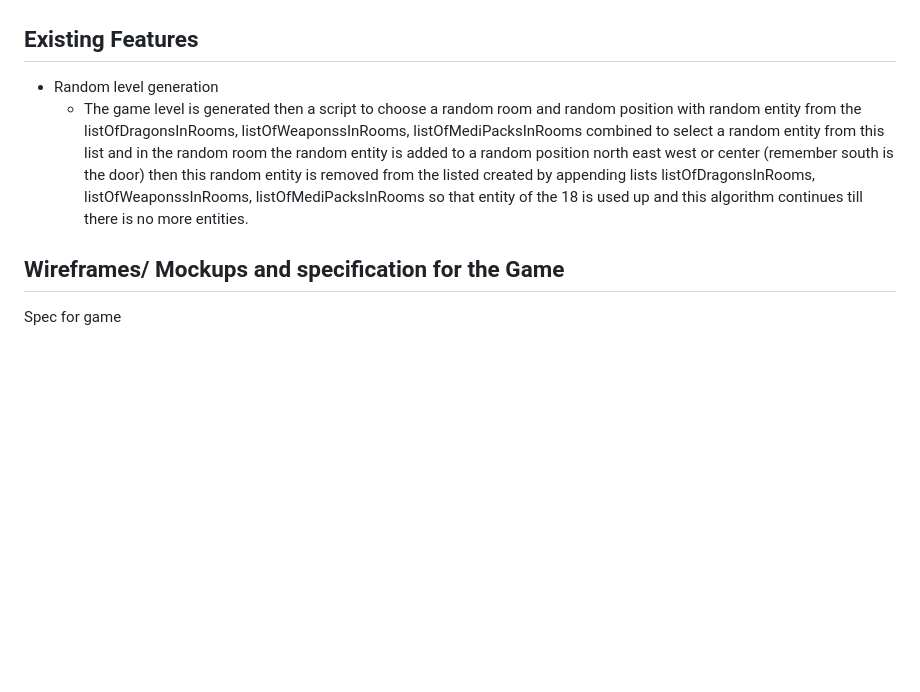
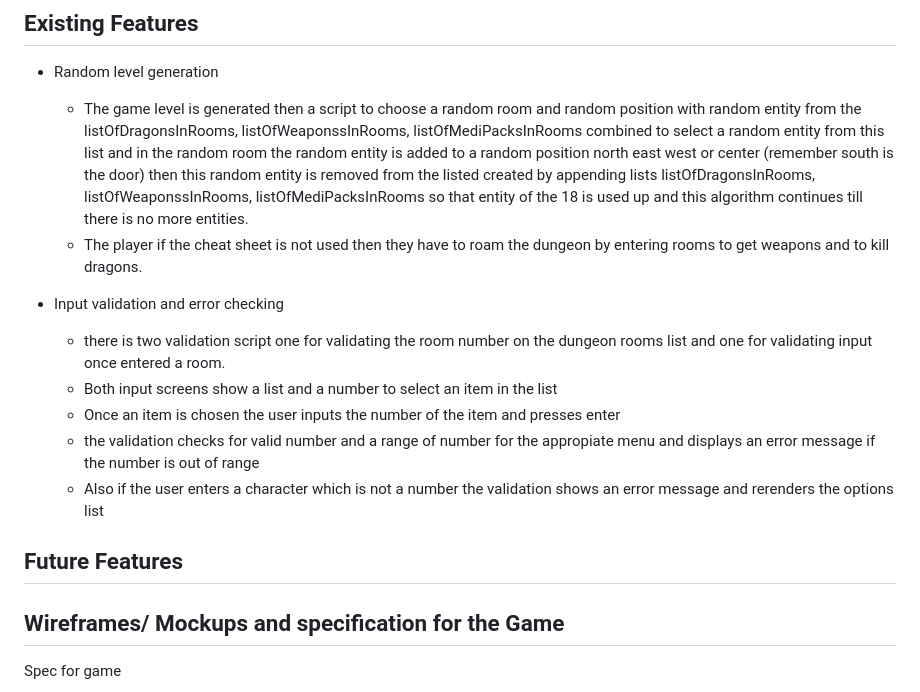
Before and after one commit to michaelcloran/my-dungeon, a Markdown page: README.md, the part around the change. GitHub-like rendering; blank space fills up the shorter version.

Commit message:
Docs add existing features

```diff
--- a/README.md
+++ b/README.md
@@ -57,7 +57,16 @@ in the menu list and pressing enter.
 * Random level generation
     * The game level is generated then a script to choose a random room and random position with random entity from the listOfDragonsInRooms, listOfWeaponssInRooms, listOfMediPacksInRooms combined to select a random entity from this list and in the random room the random entity is added to a random position north east west or center (remember south is the door) then this random entity is removed from the listed created by appending lists listOfDragonsInRooms, listOfWeaponssInRooms, listOfMediPacksInRooms so
     that entity of the 18 is used up and this algorithm continues till there is no more entities.
+    * The player if the cheat sheet is not used then they have to roam the dungeon by entering rooms to get weapons and to kill dragons.
 
+* Input validation and error checking
+    * there is two validation script one for validating the room number on the dungeon rooms list and one for validating input once entered a room.
+    * Both input screens show a list and a number to select an item in the list
+    * Once an item is chosen the user inputs the number of the item and presses enter
+    * the validation checks for valid number and a range of number for the appropiate menu and displays an error message if the number is out of range
+    * Also if the user enters a character which is not a number the validation shows an error message and rerenders the options list
+
+## Future Features
 
 ## Wireframes/ Mockups and specification for the Game
 
```
